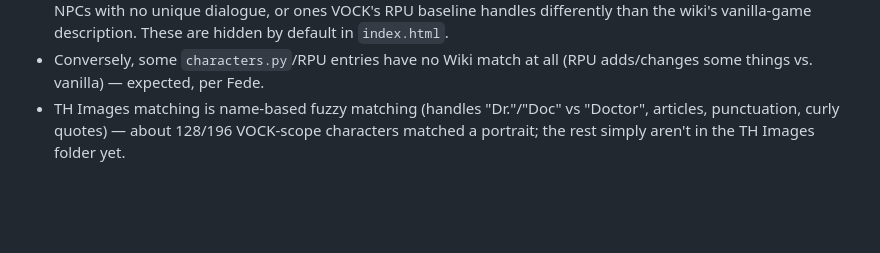
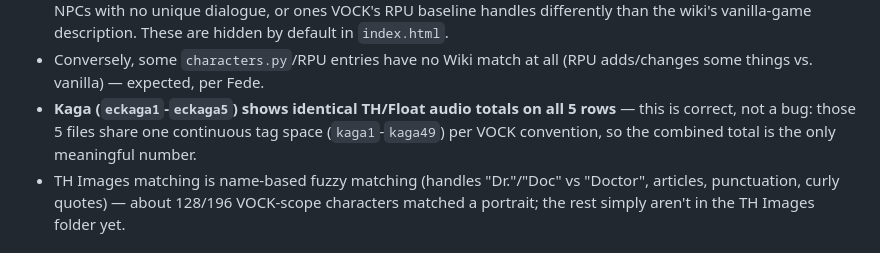
Before and after one commit to dweltvauller/vock-npc, a Markdown page: README.md, the part around the change. Drawn GitHub-style; blank space fills up the shorter version.

Commit message:
Document Kaga shared-prefix audio-count caveat

```diff
--- a/README.md
+++ b/README.md
@@ -72,6 +72,7 @@ previous run except what's re-derived from those source files.
   description. These are hidden by default in `index.html`.
 - Conversely, some `characters.py`/RPU entries have no Wiki match at all
   (RPU adds/changes some things vs. vanilla) — expected, per Fede.
+- **Kaga (`eckaga1`-`eckaga5`) shows identical TH/Float audio totals on all 5 rows** — this is correct, not a bug: those 5 files share one continuous tag space (`kaga1`-`kaga49`) per VOCK convention, so the combined total is the only meaningful number.
 - TH Images matching is name-based fuzzy matching (handles "Dr."/"Doc" vs
   "Doctor", articles, punctuation, curly quotes) — about 128/196 VOCK-scope
   characters matched a portrait; the rest simply aren't in the TH Images
```
